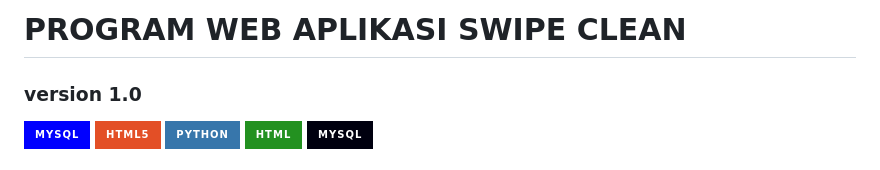
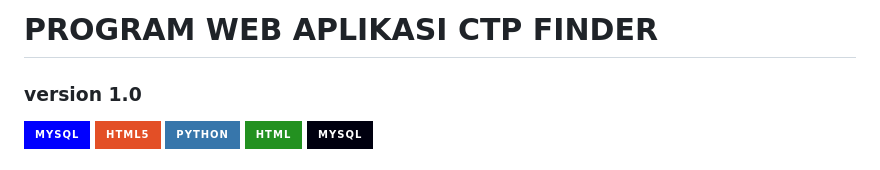
Before and after one commit to FarhanArv/CTP-Finder, a Markdown page: readme.md, the part around the change. GitHub-like rendering; badges without logos.

```diff
--- a/readme.md
+++ b/readme.md
@@ -1,4 +1,4 @@
-# PROGRAM WEB APLIKASI SWIPE CLEAN
+# PROGRAM WEB APLIKASI CTP FINDER
 ### version 1.0
 
 ![MySQL](https://img.shields.io/badge/mysql-%2300f.svg?style=for-the-badge&logo=mysql&logoColor=white)
```
